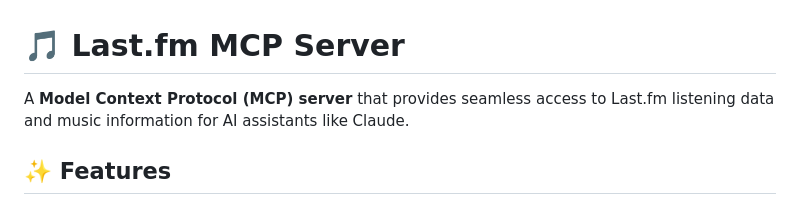
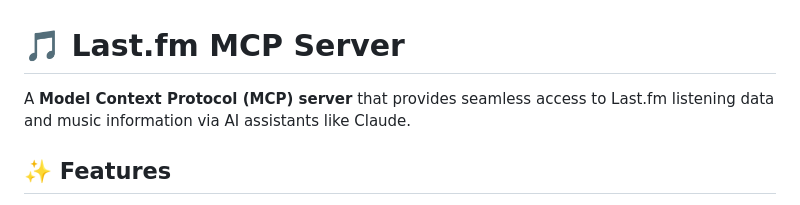
Before and after one commit to rianvdm/lastfm-mcp, a Markdown page: README.md, the part around the change. Rendered like a GitHub page.

```diff
--- a/README.md
+++ b/README.md
@@ -1,6 +1,6 @@
 # 🎵 Last.fm MCP Server
 
-A **Model Context Protocol (MCP) server** that provides seamless access to Last.fm listening data and music information for AI assistants like Claude.
+A **Model Context Protocol (MCP) server** that provides seamless access to Last.fm listening data and music information via AI assistants like Claude.
 
 ## ✨ Features
 
```
